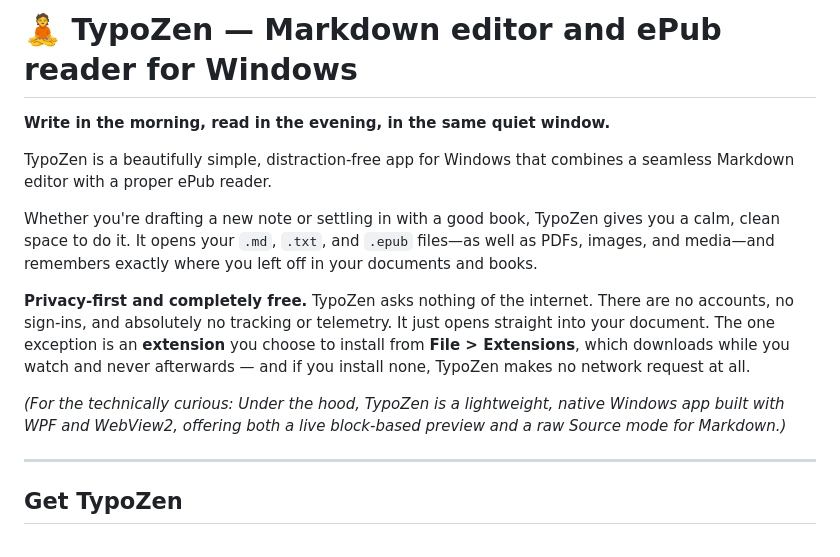
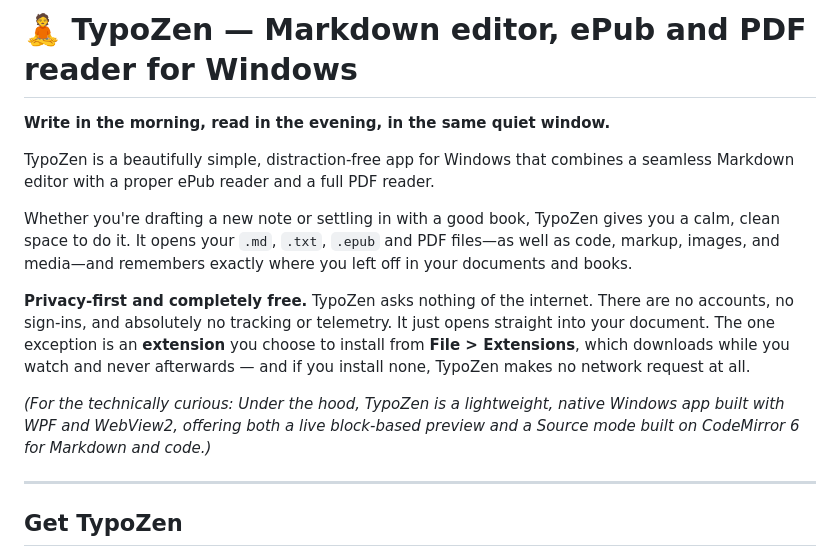
Before and after one commit to ec928/TypoZen, a Markdown page: README.md, the part around one of its changes. GitHub-like rendering.

```diff
--- a/README.md
+++ b/README.md
@@ -1,13 +1,13 @@
-# 🧘 TypoZen — Markdown editor and ePub reader for Windows
+# 🧘 TypoZen — Markdown editor, ePub and PDF reader for Windows
 **Write in the morning, read in the evening, in the same quiet window.**
 
-TypoZen is a beautifully simple, distraction-free app for Windows that combines a seamless Markdown editor with a proper ePub reader.
+TypoZen is a beautifully simple, distraction-free app for Windows that combines a seamless Markdown editor with a proper ePub reader and a full PDF reader.
 
-Whether you're drafting a new note or settling in with a good book, TypoZen gives you a calm, clean space to do it. It opens your `.md`, `.txt`, and `.epub` files—as well as PDFs, images, and media—and remembers exactly where you left off in your documents and books.
+Whether you're drafting a new note or settling in with a good book, TypoZen gives you a calm, clean space to do it. It opens your `.md`, `.txt`, `.epub` and PDF files—as well as code, markup, images, and media—and remembers exactly where you left off in your documents and books.
 
 **Privacy-first and completely free.** TypoZen asks nothing of the internet. There are no accounts, no sign-ins, and absolutely no tracking or telemetry. It just opens straight into your document. The one exception is an **extension** you choose to install from **File > Extensions**, which downloads while you watch and never afterwards — and if you install none, TypoZen makes no network request at all.
 
-*(For the technically curious: Under the hood, TypoZen is a lightweight, native Windows app built with WPF and WebView2, offering both a live block-based preview and a raw Source mode for Markdown.)*
+*(For the technically curious: Under the hood, TypoZen is a lightweight, native Windows app built with WPF and WebView2, offering both a live block-based preview and a Source mode built on CodeMirror 6 for Markdown and code.)*
 
 ---
 ## Get TypoZen
```
Also changed, not shown: other parts of README.md (+10 -9 lines).
